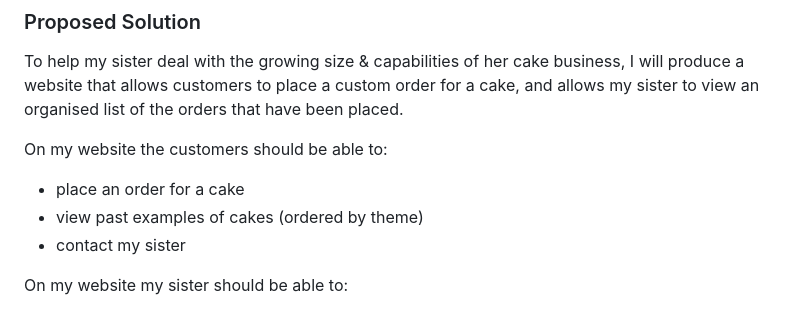
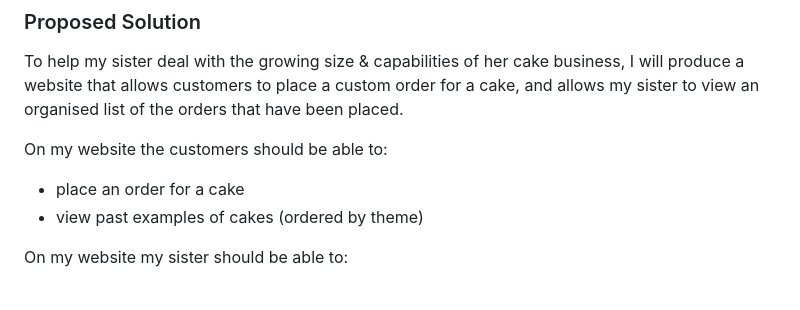
Before and after one commit to waimea-hwstringer/200assessment, a Markdown page: docs/Design.md, the part around the change. Drawn GitHub-style.

```diff
--- a/docs/Design.md
+++ b/docs/Design.md
@@ -28,7 +28,6 @@ To help my sister deal with the growing size & capabilities of her cake business
 On my website the customers should be able to:
 - place an order for a cake
 - view past examples of cakes (ordered by theme)
-- contact my sister
 
 On my website my sister should be able to:
 - view a list of orders that have been placed
```
Also changed, not shown: docs/Development.md (+5 -2 lines), docs/images/FINALindex.png, docs/images/FINALindex2.png (added), 1 other file.
